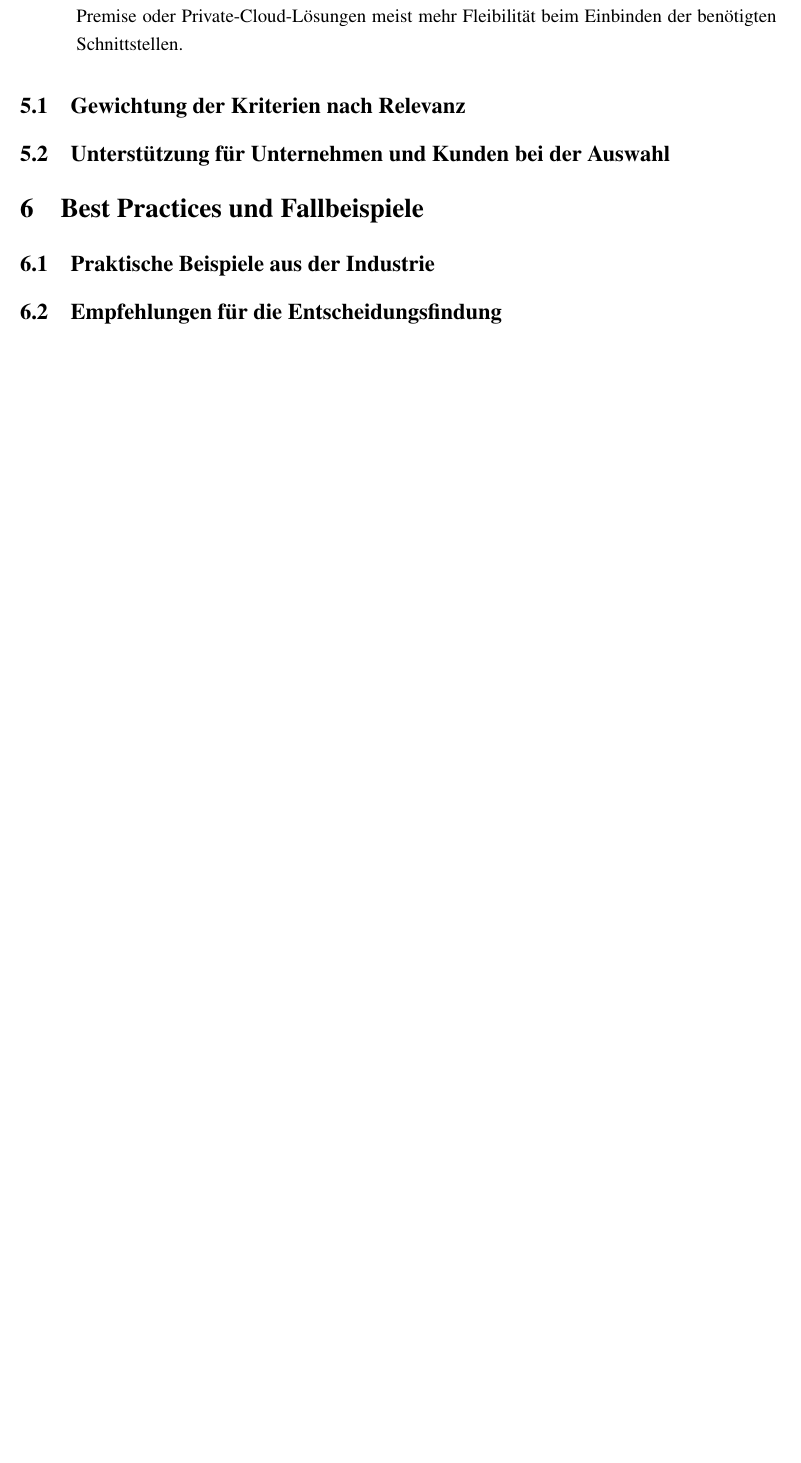
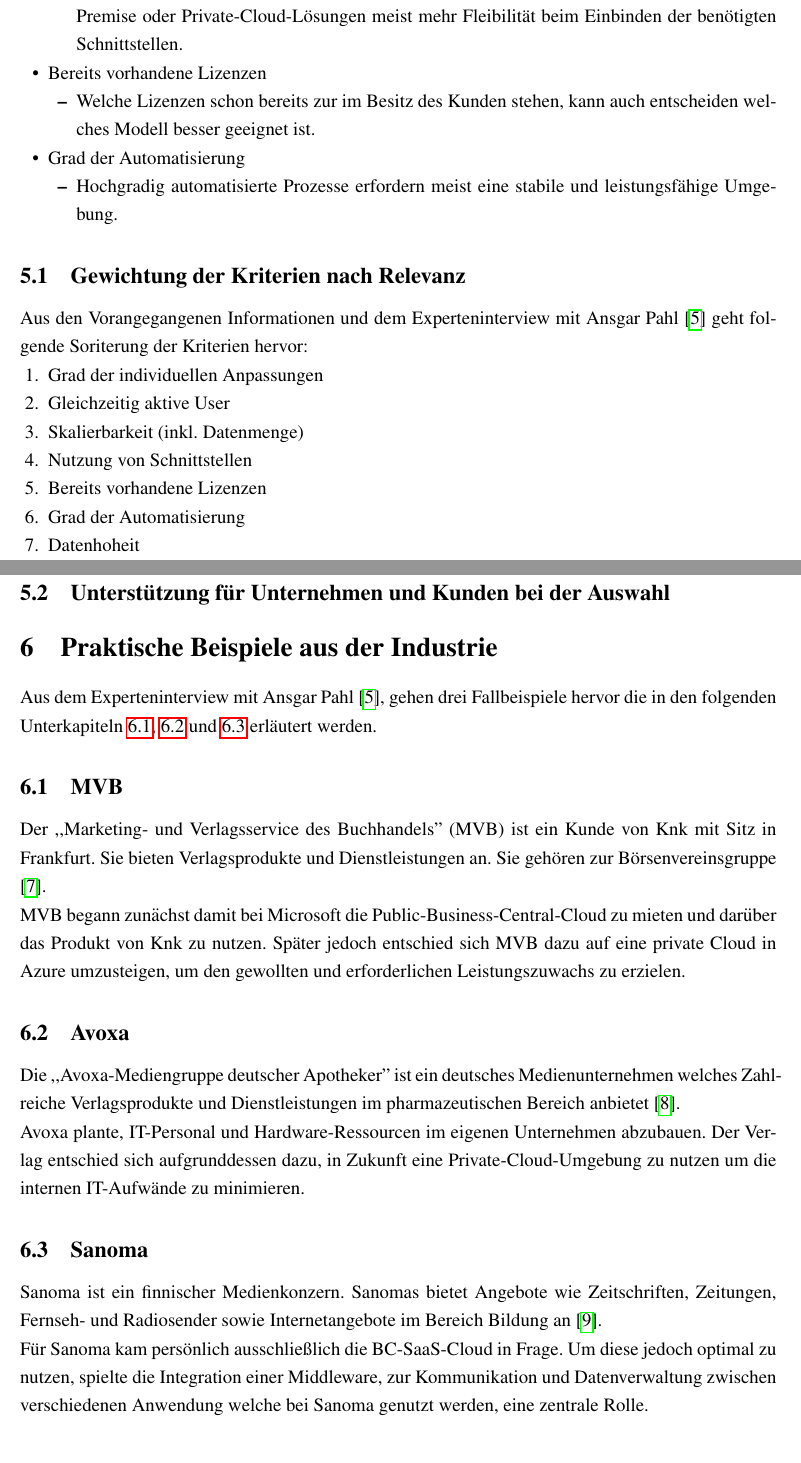
Before and after one commit to LostQuotient117/Transferleistungstemplate, a LaTeX document (Transferleistung.tex): part of page 10 of 15 before the commit and two parts of pages 10 and 11 of 16 after it, the two joined at a grey line, cut so that both start at the same text, the shorter picture padded with empty space. Compiled offline with pdfLaTeX.

Commit message:
26.08.2024 Ansgar Interview hauptsächlich übernommen. 7 Seiten geknackt

```diff
--- a/Transferleistung.tex
+++ b/Transferleistung.tex
@@ -21,6 +21,7 @@ bmargin={3cm}]{geometry} % Für das Layout
 \usepackage{subcaption} % Um mehrere Bilder zusammen einzustellen und Links zu Abbildungen zu korrigieren
 \usepackage{float}
 \usepackage{placeins}
+\usepackage{cleveref} %für Querverweise auf Kapitel: see section \cref{Kapitelname}
 
 %Anpassung für itemize:
 \usepackage{enumitem}
@@ -257,17 +262,47 @@ bmargin={3cm}]{geometry} % Für das Layout
 			\begin{itemize}
 				\item Wenn viele oder spezielle Schnittstellen zwischen Programmen benötigt werden, bieten On-Premise oder Private-Cloud-Lösungen meist mehr Fleibilität beim Einbinden der benötigten Schnittstellen.
 			\end{itemize}
+		\item Bereits vorhandene Lizenzen %
+			\begin{itemize}
+				\item Welche Lizenzen schon bereits zur im Besitz des Kunden stehen, kann auch entscheiden welches Modell besser geeignet ist.
+			\end{itemize}
+		\item Grad der Automatisierung %
+			\begin{itemize}
+				\item Hochgradig automatisierte Prozesse erfordern meist eine stabile und leistungsfähige Umgebung.
+			\end{itemize}
 	\end{itemize}
+	%!!!!!Vlt davon absehen hier schon eine Zuordnung zu den Modellen zu schreiben.
 	%EI-Frage: Welche weitere Entscheidungskriterien tauchen bei Kunden häufig auf?
 		\subsection{Gewichtung der Kriterien nach Relevanz}
+		Aus den Vorangegangenen Informationen und dem Experteninterview mit Ansgar Pahl \cite{Anhang} geht folgende Soriterung der Kriterien hervor:
+		\setlist{noitemsep}
+		\begin{itemize}
+			\item[1.] Grad der individuellen Anpassungen
+			\item[2.] Gleichzeitig aktive User
+			\item[3.] Skalierbarkeit (inkl. Datenmenge)
+			\item[4.] Nutzung von Schnittstellen
+			\item[5.] Bereits vorhandene Lizenzen
+			\item[6.] Grad der Automatisierung
+			\item[7.] Datenhoheit
+		\end{itemize}
 		%EI-Frage: Was ist deiner Meinung nach das Relevanteste dieser Kriterien?
 		\subsection{Unterstützung für Unternehmen und Kunden bei der Auswahl}
+		%auch erklären, dass Datenhoheit bei Microsoft keine Rolle spielt weil die Rechenzentrum in DE haben (braucht aber noch Quelle)
 
-	\section{Best Practices und Fallbeispiele}
-		\subsection{Praktische Beispiele aus der Industrie}
+	\section{Praktische Beispiele aus der Industrie}
 		%da brauche ich auf jedenfall ein Experteninterview. Vlt hat Arnold oder irgendein beratender Mensch zeit dafür?
 		%EI-Frage: Welche Situationen fallen dir ein, in denen ein Kunde sich zwischen den beiden Modellen entscheiden musste und aus welchen Gründen, wurde das schlussendliche Modell ausgesucht?
-		\subsection{Empfehlungen für die Entscheidungsfindung}
+		Aus dem Experteninterview mit Ansgar Pahl \cite{Anhang}, gehen drei Fallbeispiele hervor die in den folgenden Unterkapiteln \ref{MVB}, \ref{Avoxa} und \ref{Sanoma} erläutert werden.
+			\subsection{MVB}\label{MVB}
+			Der ,,Marketing- und Verlagsservice des Buchhandels'' (MVB) ist ein Kunde von Knk mit Sitz in Frankfurt. Sie bieten Verlagsprodukte und Dienstleistungen an. Sie gehören zur Börsenvereinsgruppe \cite{MVB-Website.2024}.\newline
+			MVB begann zunächst damit bei Microsoft die Public-Business-Central-Cloud zu mieten und darüber das Produkt von Knk zu nutzen. Später jedoch entschied sich MVB dazu auf eine private Cloud in Azure umzusteigen, um den gewollten und erforderlichen Leistungszuwachs zu erzielen.
+			\subsection{Avoxa}\label{Avoxa}
+			Die ,,Avoxa-Mediengruppe deutscher Apotheker'' ist ein deutsches Medienunternehmen welches Zahlreiche Verlagsprodukte und Dienstleistungen im pharmazeutischen Bereich anbietet \cite{Avoxa-Website.2024}. \newline
+			Avoxa plante, IT-Personal und Hardware-Ressourcen im eigenen Unternehmen abzubauen. Der Verlag entschied sich aufgrunddessen dazu, in Zukunft eine Private-Cloud-Umgebung zu nutzen um die internen IT-Aufwände zu minimieren.
+			\subsection{Sanoma}\label{Sanoma}
+			Sanoma ist ein finnischer Medienkonzern. Sanomas bietet Angebote wie Zeitschriften, Zeitungen, Fernseh- und  Radiosender sowie Internetangebote im Bereich Bildung an \cite{Sanoma-Website.2024}. \newline
+			Für Sanoma kam persönlich ausschließlich die BC-SaaS-Cloud in Frage. Um diese jedoch optimal zu nutzen, spielte die Integration einer Middleware, zur Kommunikation und Datenverwaltung zwischen verschiedenen Anwendung welche bei Sanoma genutzt werden, eine zentrale Rolle.
+		%\subsection{Empfehlungen für die Entscheidungsfindung}
 
 	\section{Fazit}
 		\subsection{Zusammenfassung der Ergebnisse}
```
Also changed, not shown: Quellenverzeichnis.bib (+15 -0 lines), Transferleistung.bbl, Transferleistung.pdf, Transferleistung.tex (14 more changed lines), 8 other files.
